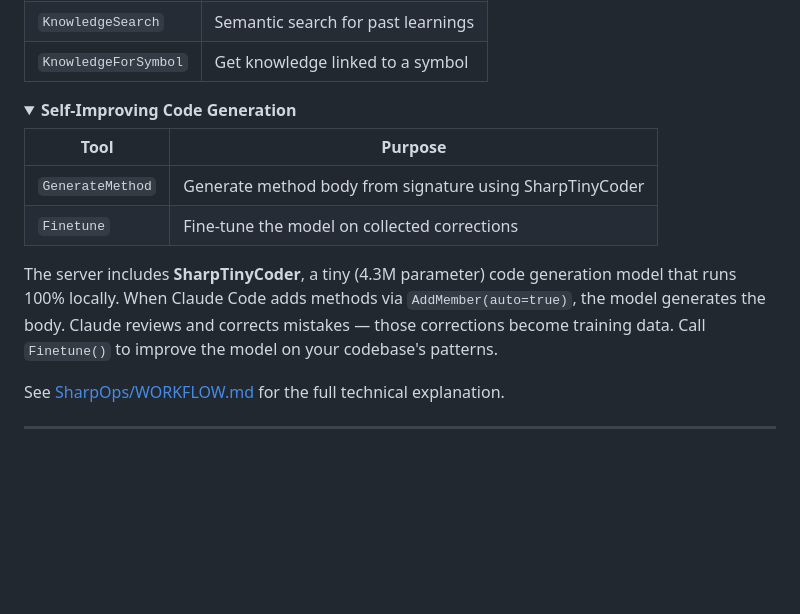
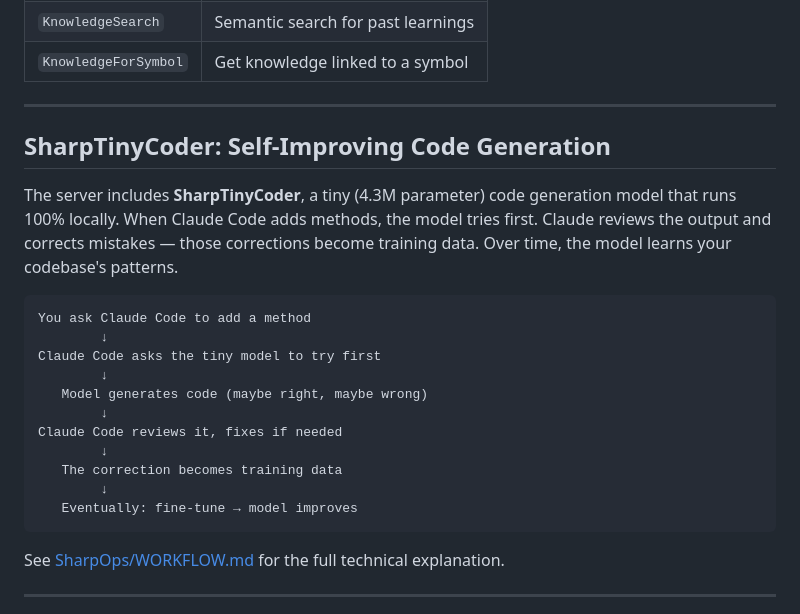
Before and after one commit to BeinerChes/RoslynMcpServer, a Markdown page: README.md, the part around one of its changes. Rendered like a GitHub page; folded sections open; blank space fills up the shorter version.

Commit message:
Update README: replace tools table with SharpTinyCoder section
Added proper paragraph explaining the self-improving model workflow
with the feedback loop diagram from WORKFLOW.md.

Co-Authored-By: Claude Opus 4.5 <noreply@anthropic.com>

````diff
--- a/README.md
+++ b/README.md
@@ -117,14 +117,26 @@ MCP vs Native tools on enterprise codebase: 47% fewer tokens, 100% accuracy vs 8
 
 </details>
 
-<details>
-<summary><strong>Self-Improving Code Generation</strong></summary>
+</details>
 
-| Tool | Purpose |
-|------|---------|
-| `GenerateMethod` | Generate method body from signature using SharpTinyCoder |
-| `Finetune` | Fine-tune the model on collected corrections |
+---
 
-The server includes **SharpTinyCoder**, a tiny (4.3M parameter) code generation model that runs 100% locally. When Claude Code adds methods via `AddMember(auto=true)`, the model generates the body. Claude reviews and corrects mistakes — those corrections become training data. Call `Finetune()` to improve the model on your codebase's patterns.
+## SharpTinyCoder: Self-Improving Code Generation
+
+The server includes **SharpTinyCoder**, a tiny (4.3M parameter) code generation model that runs 100% locally. When Claude Code adds methods, the model tries first. Claude reviews the output and corrects mistakes — those corrections become training data. Over time, the model learns your codebase's patterns.
+
+```
+You ask Claude Code to add a method
+        ↓
+Claude Code asks the tiny model to try first
+        ↓
+   Model generates code (maybe right, maybe wrong)
+        ↓
+Claude Code reviews it, fixes if needed
+        ↓
+   The correction becomes training data
+        ↓
+   Eventually: fine-tune → model improves
+```
 
 See [SharpOps/WORKFLOW.md](SharpOps/WORKFLOW.md) for the full technical explanation.
````
Also changed, not shown: other parts of README.md (+0 -2 lines).
